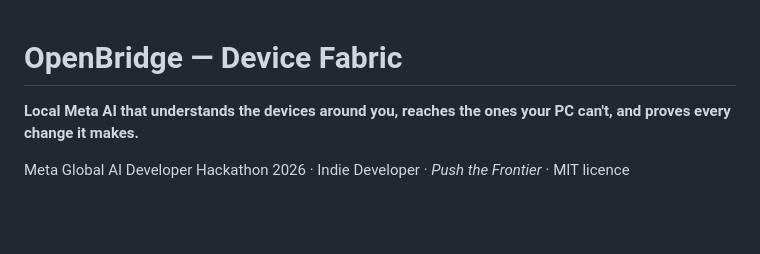
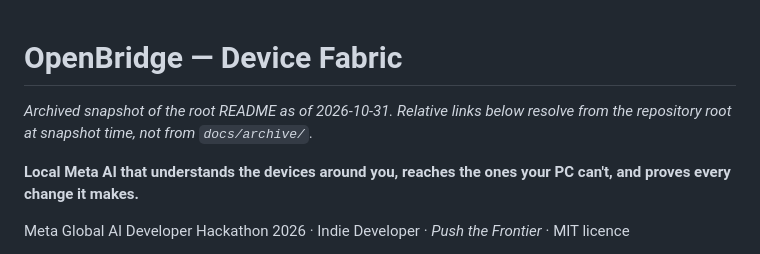
Before and after one commit to toskaman/openbridge, a Markdown page: docs/archive/README_2026-10-31.md, the part around the change. Drawn GitHub-style; blank space fills up the shorter version.

Commit message:
Staging fix-loop W5: archive README link-scope note (89 links resolve at root)

```diff
--- a/docs/archive/README_2026-10-31.md
+++ b/docs/archive/README_2026-10-31.md
@@ -1,4 +1,7 @@
 # OpenBridge — Device Fabric
+
+*Archived snapshot of the root README as of 2026-10-31. Relative links below
+resolve from the repository root at snapshot time, not from `docs/archive/`.*
 
 **Local Meta AI that understands the devices around you, reaches the ones your PC can't, and proves every change it makes.**
 
```
